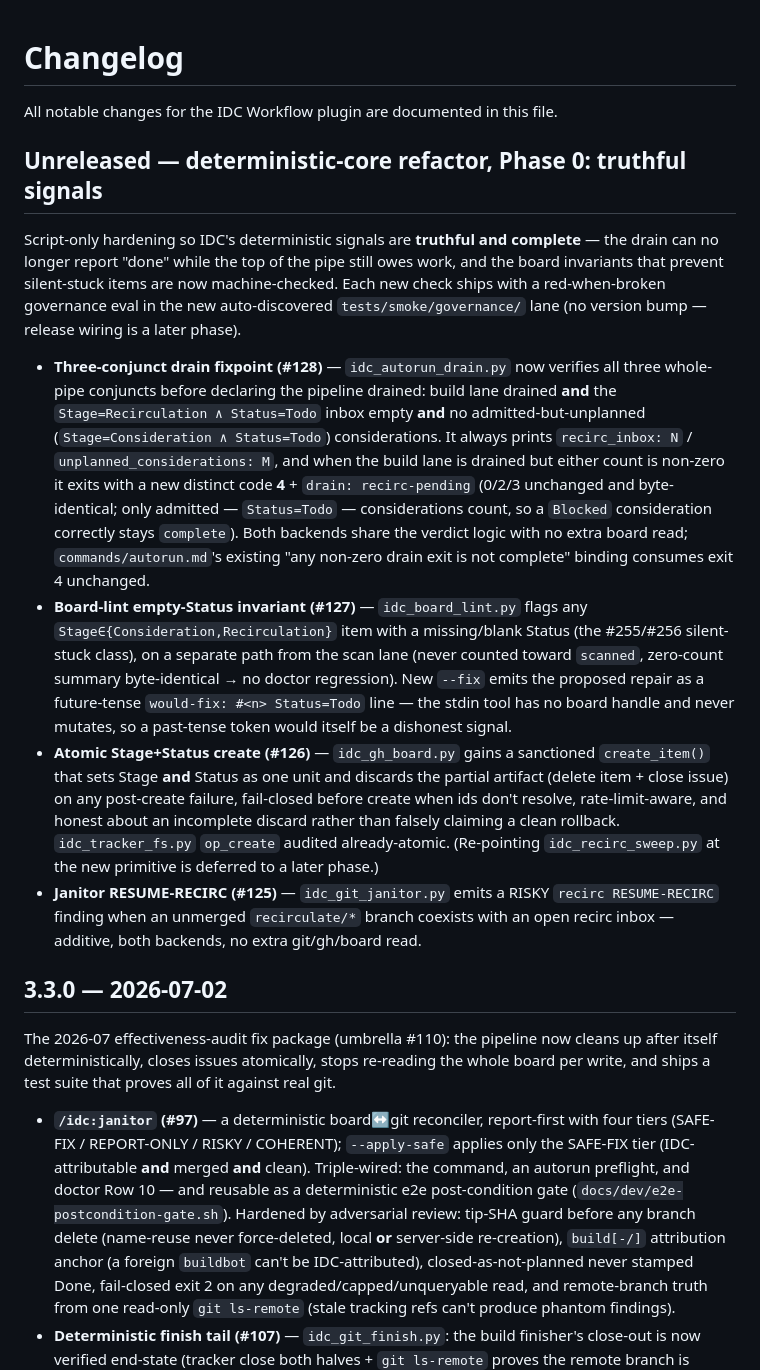
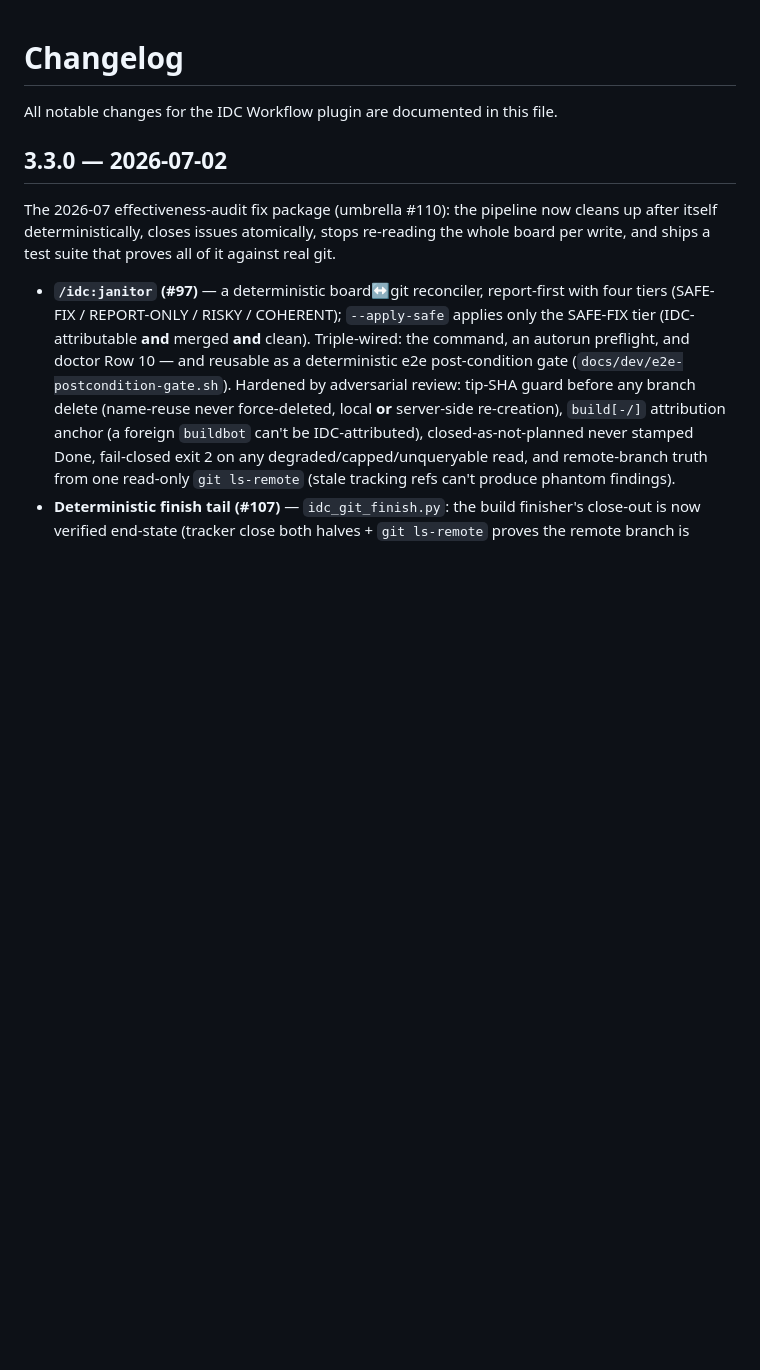
Before and after one commit to llamallamaredpajama/idc-workflow, a Markdown page: CHANGELOG.md, the part around the change. Drawn GitHub-style; blank space fills up the shorter version.

Commit message:
docs(changelog): revert premature Phase 0 Unreleased entry — release-discipline requires a version bump (.claude-plugin/ off-limits this phase; changelog/release wiring is Phase 4)
Co-Authored-By: Claude Opus 4.8 (1M context) <noreply@anthropic.com>

```diff
--- a/CHANGELOG.md
+++ b/CHANGELOG.md
@@ -1,39 +1,6 @@
 # Changelog
 
 All notable changes for the IDC Workflow plugin are documented in this file.
-
-## Unreleased — deterministic-core refactor, Phase 0: truthful signals
-
-Script-only hardening so IDC's deterministic signals are **truthful and complete** — the drain can no
-longer report "done" while the top of the pipe still owes work, and the board invariants that prevent
-silent-stuck items are now machine-checked. Each new check ships with a red-when-broken governance eval
-in the new auto-discovered `tests/smoke/governance/` lane (no version bump — release wiring is a later
-phase).
-
-- **Three-conjunct drain fixpoint (#128)** — `idc_autorun_drain.py` now verifies all three whole-pipe
-  conjuncts before declaring the pipeline drained: build lane drained **and** the
-  `Stage=Recirculation ∧ Status=Todo` inbox empty **and** no admitted-but-unplanned
-  (`Stage=Consideration ∧ Status=Todo`) considerations. It always prints `recirc_inbox: N` /
-  `unplanned_considerations: M`, and when the build lane is drained but either count is non-zero it exits
-  with a new distinct code **4** + `drain: recirc-pending` (0/2/3 unchanged and byte-identical; only
-  admitted — `Status=Todo` — considerations count, so a `Blocked` consideration correctly stays
-  `complete`). Both backends share the verdict logic with no extra board read; `commands/autorun.md`'s
-  existing "any non-zero drain exit is not complete" binding consumes exit 4 unchanged.
-- **Board-lint empty-Status invariant (#127)** — `idc_board_lint.py` flags any
-  `Stage∈{Consideration,Recirculation}` item with a missing/blank Status (the #255/#256 silent-stuck
-  class), on a separate path from the scan lane (never counted toward `scanned`, zero-count summary
-  byte-identical → no doctor regression). New `--fix` emits the proposed repair as a future-tense
-  `would-fix: #<n> Status=Todo` line — the stdin tool has no board handle and never mutates, so a
-  past-tense token would itself be a dishonest signal.
-- **Atomic Stage+Status create (#126)** — `idc_gh_board.py` gains a sanctioned `create_item()` that sets
-  Stage **and** Status as one unit and discards the partial artifact (delete item + close issue) on any
-  post-create failure, fail-closed before create when ids don't resolve, rate-limit-aware, and honest
-  about an incomplete discard rather than falsely claiming a clean rollback. `idc_tracker_fs.py`
-  `op_create` audited already-atomic. (Re-pointing `idc_recirc_sweep.py` at the new primitive is deferred
-  to a later phase.)
-- **Janitor RESUME-RECIRC (#125)** — `idc_git_janitor.py` emits a RISKY `recirc RESUME-RECIRC` finding
-  when an unmerged `recirculate/*` branch coexists with an open recirc inbox — additive, both backends,
-  no extra git/gh/board read.
 
 ## 3.3.0 — 2026-07-02
 
```
